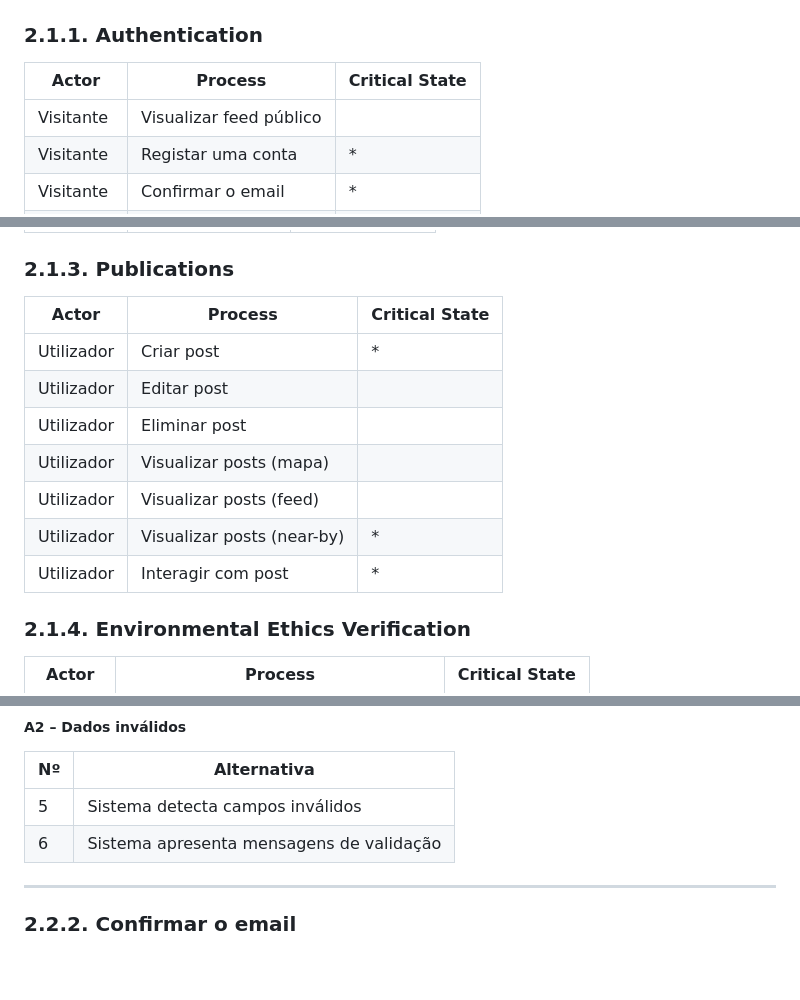
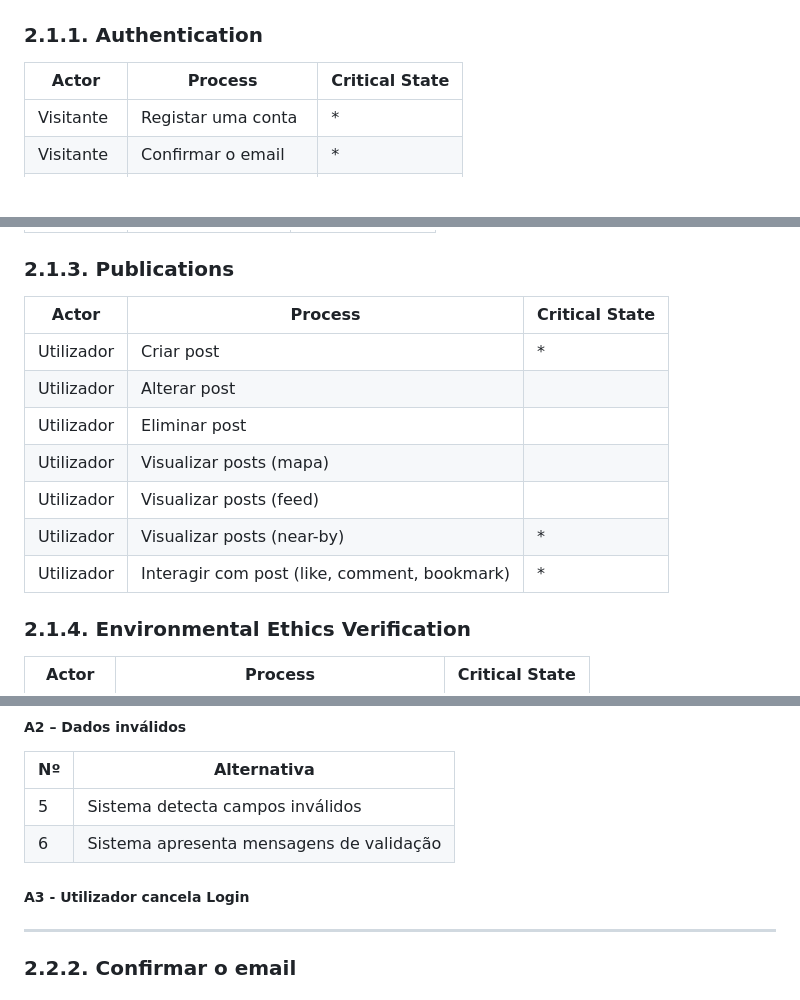
Before and after one commit to miguelac4/wildLog, a Markdown page: dev/3-useCases.md, 3 parts joined by grey strips. GitHub-like rendering; blank space fills up the shorter version.

```diff
--- a/dev/3-useCases.md
+++ b/dev/3-useCases.md
@@ -9,7 +9,6 @@ Cada caso de uso representa uma interação específica entre um utilizador e o
 
 | Actor      | Process                 | Critical State |
 |------------|-------------------------|----------------|
-| Visitante  | Visualizar feed público |                |
 | Visitante  | Registar uma conta      | *              |
 | Visitante  | Confirmar o email       | *              |
 | Utilizador | Fazer login             | *              |
@@ -28,15 +27,15 @@ Cada caso de uso representa uma interação específica entre um utilizador e o
 
 ### 2.1.3. Publications
 
-| Actor      | Process                    | Critical State |
-|------------|----------------------------|----------------|
-| Utilizador | Criar post                 | *              |
-| Utilizador | Editar post                |                |
-| Utilizador | Eliminar post              |                |
-| Utilizador | Visualizar posts (mapa)    |                |
-| Utilizador | Visualizar posts (feed)    |                |
-| Utilizador | Visualizar posts (near-by) | *              |
-| Utilizador | Interagir com post         | *              |
+| Actor      | Process                                      | Critical State |
+|------------|----------------------------------------------|----------------|
+| Utilizador | Criar post                                   | *              |
+| Utilizador | Alterar post                                 |                |
+| Utilizador | Eliminar post                                |                |
+| Utilizador | Visualizar posts (mapa)                      |                |
+| Utilizador | Visualizar posts (feed)                      |                |
+| Utilizador | Visualizar posts (near-by)                   | *              |
+| Utilizador | Interagir com post (like, comment, bookmark) | *              |
 
 ### 2.1.4. Environmental Ethics Verification
 
@@ -93,6 +92,8 @@ Referências:
 | -- | ---------------------------------------- |
 | 5  | Sistema detecta campos inválidos         |
 | 6  | Sistema apresenta mensagens de validação |
+
+##### A3 - Utilizador cancela Login
 
 ____
 
```
Also changed, not shown: other parts of dev/3-useCases.md (+10 -10 lines), dev/2-requirements.md (+8 -5 lines).
